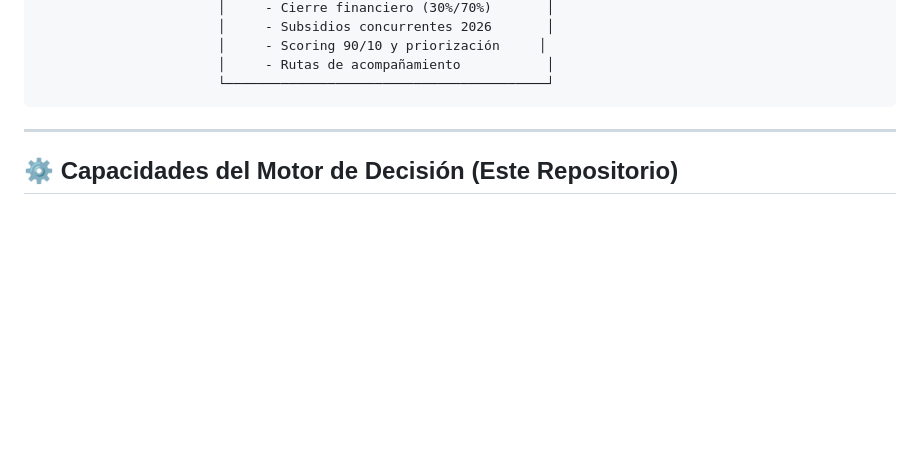
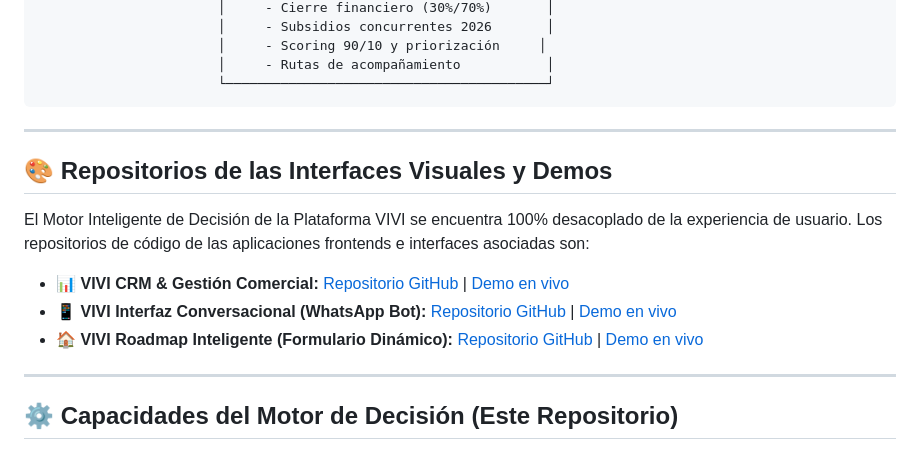
Before and after one commit to Franciscoj-p/Reto-Vivienda, a Markdown page: README.md, the part around the change. GitHub-like rendering; blank space fills up the shorter version.

Commit message:
Add section for visual interfaces and demos in README

````diff
--- a/README.md
+++ b/README.md
@@ -40,6 +40,16 @@ La plataforma combina una experiencia de atención cercana y personalizada en m
                        │     - Rutas de acompañamiento           │
                        └─────────────────────────────────────────┘
 ```
+
+---
+
+## 🎨 Repositorios de las Interfaces Visuales y Demos
+
+El Motor Inteligente de Decisión de la Plataforma VIVI se encuentra 100% desacoplado de la experiencia de usuario. Los repositorios de código de las aplicaciones frontends e interfaces asociadas son:
+
+- 📊 **VIVI CRM & Gestión Comercial:** [Repositorio GitHub](https://github.com/Franciscoj-p/SimCrm) | [Demo en vivo](https://crm.arnarcraft.uk)
+- 📱 **VIVI Interfaz Conversacional (WhatsApp Bot):** [Repositorio GitHub](https://github.com/Franciscoj-p/SimWha) | [Demo en vivo](https://whatsapp.arnarcraft.uk)
+- 🏠 **VIVI Roadmap Inteligente (Formulario Dinámico):** [Repositorio GitHub](https://github.com/Franciscoj-p/SimRoadmap) | [Demo en vivo](https://roadmap.arnarcraft.uk)
 
 ---
 
````
